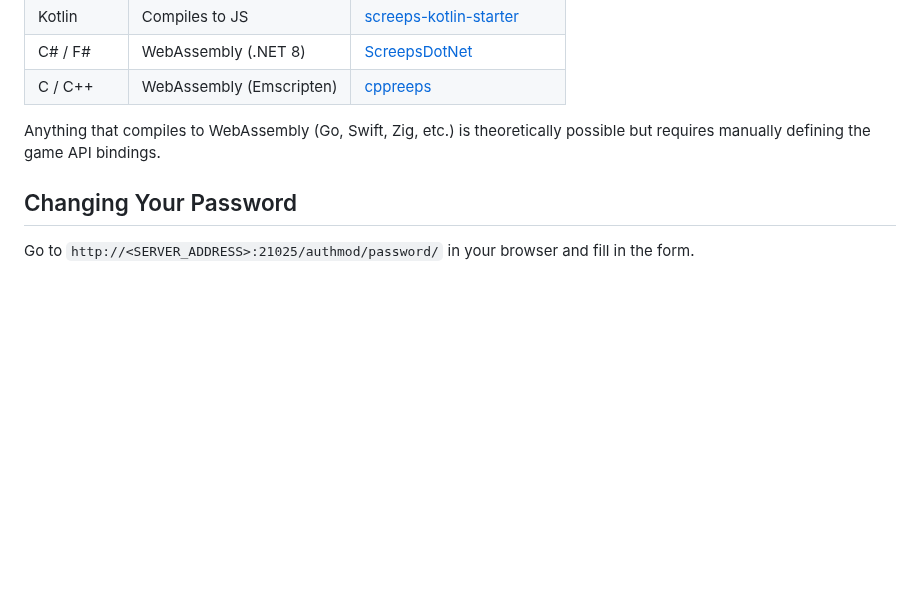
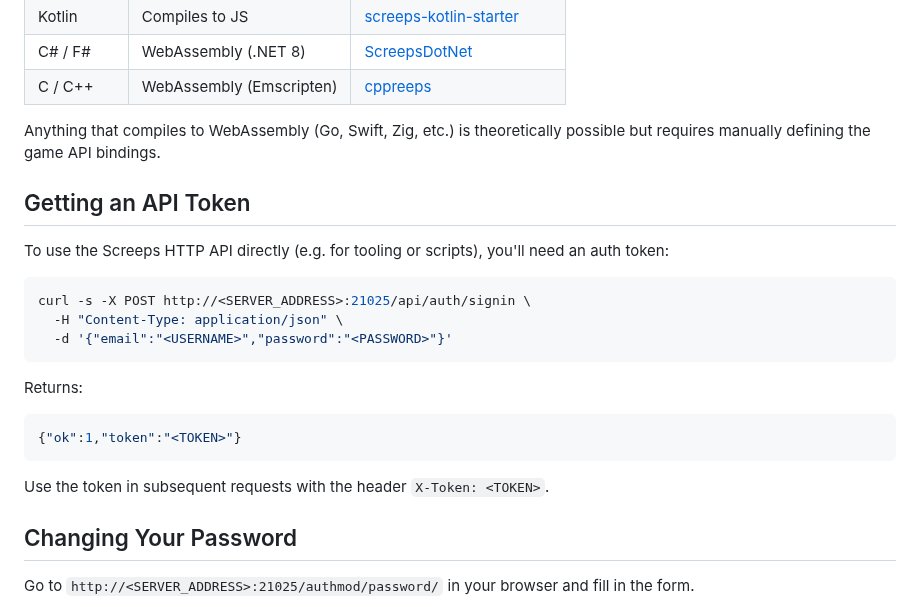
Before and after one commit to therealpickle/screeps-private-server, a Markdown page: starter/README.md, the part around the change. GitHub-like rendering; blank space fills up the shorter version.

Commit message:
Add API token section to player setup guide
Co-Authored-By: Claude Sonnet 4.6 <noreply@anthropic.com>

````diff
--- a/starter/README.md
+++ b/starter/README.md
@@ -249,6 +249,23 @@ JavaScript is the only officially supported language, but the community has tool
 
 Anything that compiles to WebAssembly (Go, Swift, Zig, etc.) is theoretically possible but requires manually defining the game API bindings.
 
+## Getting an API Token
+
+To use the Screeps HTTP API directly (e.g. for tooling or scripts), you'll need an auth token:
+
+```bash
+curl -s -X POST http://<SERVER_ADDRESS>:21025/api/auth/signin \
+  -H "Content-Type: application/json" \
+  -d '{"email":"<USERNAME>","password":"<PASSWORD>"}'
+```
+
+Returns:
+```json
+{"ok":1,"token":"<TOKEN>"}
+```
+
+Use the token in subsequent requests with the header `X-Token: <TOKEN>`.
+
 ## Changing Your Password
 
 Go to `http://<SERVER_ADDRESS>:21025/authmod/password/` in your browser and fill in the form.
````
